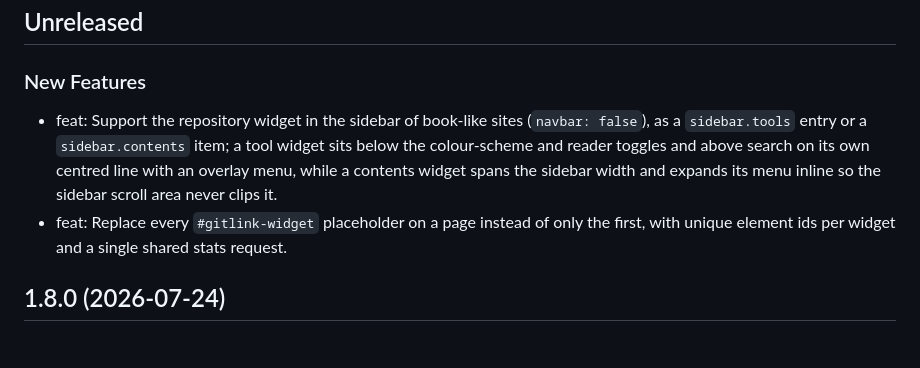
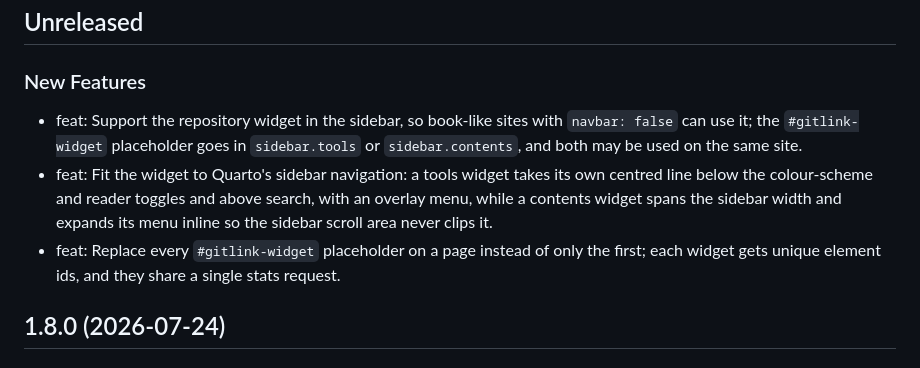
Before and after one commit to mcanouil/quarto-gitlink, a Markdown page: CHANGELOG.md, the part around the change. Rendered like a GitHub page.

Commit message:
docs: polish unreleased changelog entries

```diff
--- a/CHANGELOG.md
+++ b/CHANGELOG.md
@@ -4,8 +4,9 @@
 
 ### New Features
 
-- feat: Support the repository widget in the sidebar of book-like sites (`navbar: false`), as a `sidebar.tools` entry or a `sidebar.contents` item; a tool widget sits below the colour-scheme and reader toggles and above search on its own centred line with an overlay menu, while a contents widget spans the sidebar width and expands its menu inline so the sidebar scroll area never clips it.
-- feat: Replace every `#gitlink-widget` placeholder on a page instead of only the first, with unique element ids per widget and a single shared stats request.
+- feat: Support the repository widget in the sidebar, so book-like sites with `navbar: false` can use it; the `#gitlink-widget` placeholder goes in `sidebar.tools` or `sidebar.contents`, and both may be used on the same site.
+- feat: Fit the widget to Quarto's sidebar navigation: a tools widget takes its own centred line below the colour-scheme and reader toggles and above search, with an overlay menu, while a contents widget spans the sidebar width and expands its menu inline so the sidebar scroll area never clips it.
+- feat: Replace every `#gitlink-widget` placeholder on a page instead of only the first; each widget gets unique element ids, and they share a single stats request.
 
 ## 1.8.0 (2026-07-24)
 
```
